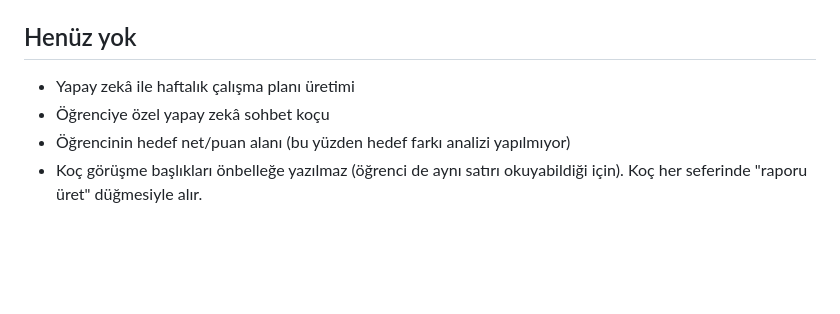
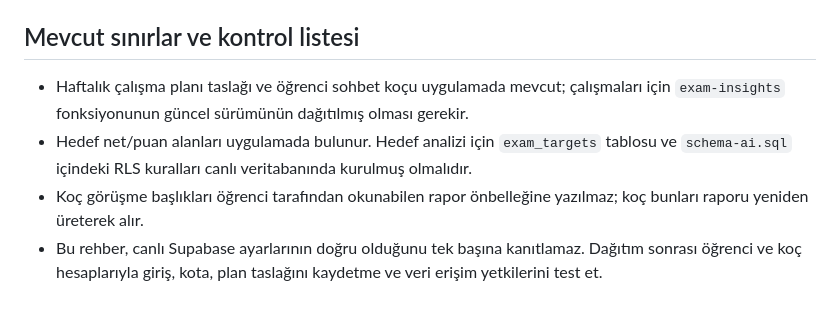
Before and after one commit to hasankarakis-png/karakistakip, a Markdown page: README-AI.md, the part around the change. GitHub-like rendering; blank space fills up the shorter version.

Commit message:
Update AI setup docs to match implemented features

```diff
--- a/README-AI.md
+++ b/README-AI.md
@@ -40,8 +40,8 @@ Güncel klasörü GitHub'a yükle (Netlify bağlıysa otomatik yayınlanır) ya
 - **Yetki:** Öğrenci yalnızca kendi verisini, koç tüm öğrencileri görür. Kurallar veritabanında (RLS) uygulanır.
 - **Sınırlar:** Öğrenci başına günde 10 görsel okuma ve 10 analiz. Koç günde 60 analiz. Değiştirmek için `EXTRACT_DAILY_LIMIT`, `INSIGHTS_DAILY_LIMIT`, `INSIGHTS_COACH_DAILY_LIMIT` secret'larını ekle.
 
-## Henüz yok
-- Yapay zekâ ile haftalık çalışma planı üretimi
-- Öğrenciye özel yapay zekâ sohbet koçu
-- Öğrencinin hedef net/puan alanı (bu yüzden hedef farkı analizi yapılmıyor)
-- Koç görüşme başlıkları önbelleğe yazılmaz (öğrenci de aynı satırı okuyabildiği için). Koç her seferinde "raporu üret" düğmesiyle alır.
+## Mevcut sınırlar ve kontrol listesi
+- Haftalık çalışma planı taslağı ve öğrenci sohbet koçu uygulamada mevcut; çalışmaları için `exam-insights` fonksiyonunun güncel sürümünün dağıtılmış olması gerekir.
+- Hedef net/puan alanları uygulamada bulunur. Hedef analizi için `exam_targets` tablosu ve `schema-ai.sql` içindeki RLS kuralları canlı veritabanında kurulmuş olmalıdır.
+- Koç görüşme başlıkları öğrenci tarafından okunabilen rapor önbelleğine yazılmaz; koç bunları raporu yeniden üreterek alır.
+- Bu rehber, canlı Supabase ayarlarının doğru olduğunu tek başına kanıtlamaz. Dağıtım sonrası öğrenci ve koç hesaplarıyla giriş, kota, plan taslağını kaydetme ve veri erişim yetkilerini test et.
```
